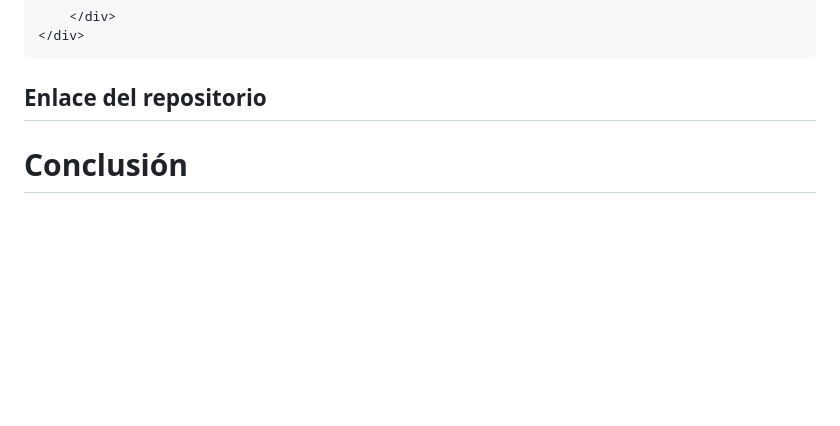
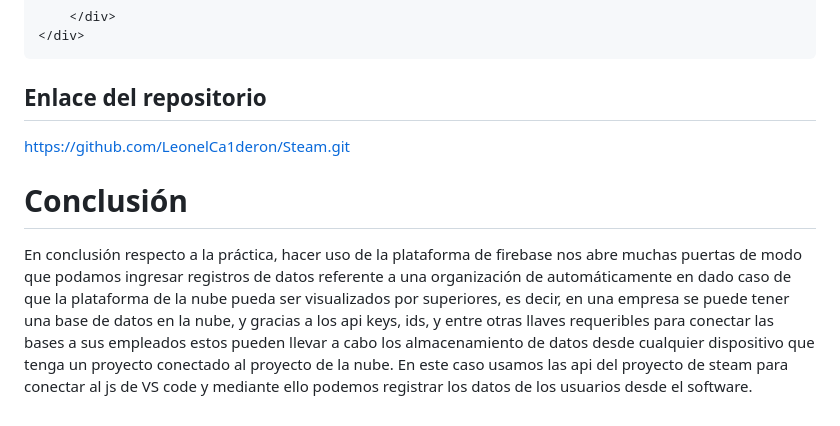
Before and after one commit to LeonelCa1deron/Steam, a Markdown page: README.md, the part around the change. GitHub-like rendering; blank space fills up the shorter version.

Commit message:
Se agrego el enlace del repositorio y se da una conclusion

```diff
--- a/README.md
+++ b/README.md
@@ -432,5 +432,7 @@ var firebaseConfig = {
 </html>
 
 ## Enlace del repositorio
+https://github.com/LeonelCa1deron/Steam.git
 
 # Conclusión
+En conclusión respecto a la práctica, hacer uso de la plataforma de firebase nos abre muchas puertas de modo que podamos ingresar registros de datos referente a una organización de automáticamente en dado caso de que la plataforma de la nube pueda ser visualizados por superiores, es decir, en una empresa se puede tener una base de datos en la nube, y gracias a los api keys, ids, y entre otras llaves requeribles para conectar las bases a sus empleados estos pueden llevar a cabo los almacenamiento de datos desde cualquier dispositivo que tenga un proyecto conectado al proyecto de la nube. En este caso usamos las api del proyecto de steam para conectar al js de VS code y mediante ello podemos registrar los datos de los usuarios desde el software.
```
